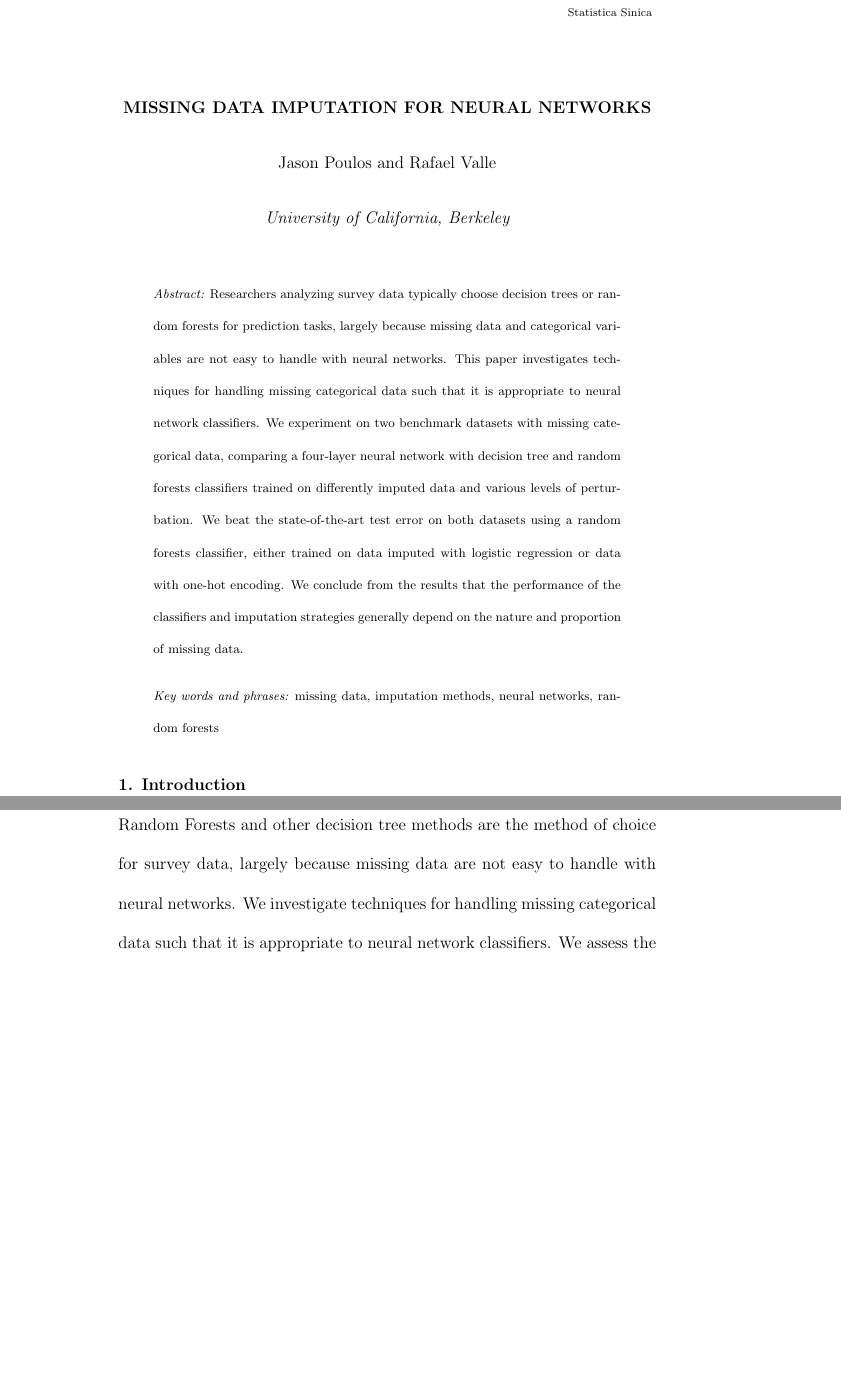
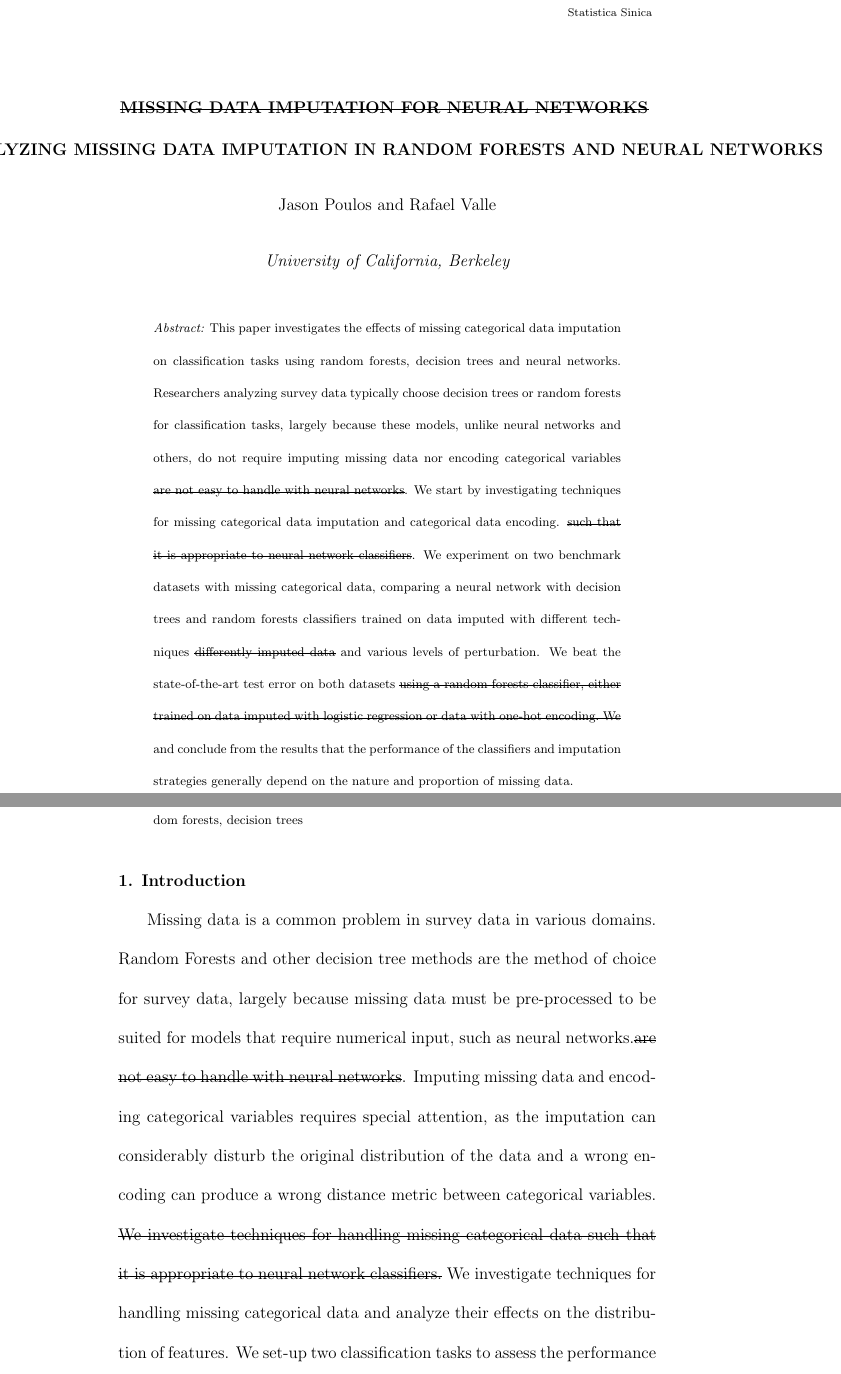
Before and after one commit to rafaelvalle/MDI, a LaTeX book (report/mdi-ss.tex): two parts of pages 1 and 2 of 18 before the commit and two parts of pages 1 and 2 of 19 after it, joined at a grey line, cut so that both start at the same text, the shorter picture padded with empty space. Compiled offline with pdfLaTeX.

Commit message:
modifications on first parts

```diff
--- a/report/mdi-ss.tex
+++ b/report/mdi-ss.tex
@@ -2,6 +2,7 @@
 \usepackage[sectionbib]{natbib}
 \usepackage{array,epsfig,fancyhdr,rotating}
 \usepackage[driverfallback=dvipdfm]{hyperref}
+\usepackage{soul} %for strikeout
 %%%%%%%%%%%%%%%%%%%%%%%%%%%%%%%%%%%%%%%%%%%%%%%%%%%%%%%%%%%%%%%%%%%%%%%%%%%%%%%%%%%%%%%%%%%%%%%%%%%%%%%%%%%%%%%%%%%%%%%%%%%%
 
 \textwidth=31.9pc
@@ -64,7 +65,8 @@
 }\hfill }
 
 \markboth{\hfill{\footnotesize\rm JASON POULOS AND RAFAEL VALLE} \hfill}
-{\hfill {\footnotesize\rm MISSING DATA IMPUTATION FOR NEURAL NETWORKS} \hfill}
+{\hfill {\footnotesize\rm \st{MISSING DATA IMPUTATION FOR NEURAL NETWORKS}
+\\ANALYZING MISSING DATA IMPUTATION IN DECISION TREES, RANDOM FORESTS AND NEURAL NETWORKS} \hfill}
 
 \renewcommand{\thefootnote}{}
 $\ $\par
@@ -72,8 +74,9 @@ $\ $\par
 %%%%%%%%%%%%%%%%%%%%%%%%%%%%%%%%%%%%%%%%%%%%%%%%%%%%%%%%%%%%%%%%%%%%%%%%%%%%%%%%%%%%%%%%%%%%%%%%%%%%%%%%%%%%%%%%%%%%%%%%%%%%
 
 \fontsize{12}{14pt plus.8pt minus .6pt}\selectfont \vspace{0.8pc}
-\centerline{\large\bf MISSING DATA IMPUTATION FOR NEURAL NETWORKS}
-%\vspace{2pt} \centerline{\large\bf IF A SECOND LINE IS NEEDED}
+\centerline{\large\bf \st{MISSING DATA IMPUTATION FOR NEURAL NETWORKS}
+}
+\vspace{2pt} \centerline{\large\bf ANALYZING MISSING DATA IMPUTATION IN RANDOM FORESTS AND NEURAL NETWORKS}
 \vspace{.4cm} \centerline{Jason Poulos and Rafael Valle} \vspace{.4cm} \centerline{\it
 University of California, Berkeley} \vspace{.55cm} \fontsize{9}{11.5pt plus.8pt minus
 .6pt}\selectfont
@@ -82,11 +85,27 @@ University of California, Berkeley} \vspace{.55cm} \fontsize{9}{11.5pt plus.8pt
 
 \begin{quotation}
 \noindent {\it Abstract:}
-Researchers analyzing survey data typically choose decision trees or random forests for prediction tasks, largely because missing data and categorical variables are not easy to handle with neural networks. This paper investigates techniques for handling missing categorical data such that it is appropriate to neural network classifiers. We experiment on two benchmark datasets with missing categorical data, comparing a four-layer neural network with decision tree and random forests classifiers trained on differently imputed data and various levels of perturbation. We beat the state-of-the-art test error on both datasets using a random forests classifier, either trained on data imputed with logistic regression or data with one-hot encoding. We conclude from the results that the performance of the classifiers and imputation strategies generally depend on the nature and proportion of missing data. \par
+This paper investigates the effects of missing categorical data imputation on classification
+tasks using random forests, decision trees and neural networks.
+Researchers analyzing survey data typically choose decision trees or random
+forests for classification tasks, largely because these models, unlike neural
+networks and others, do not require imputing missing data nor encoding categorical
+variables \st{are not easy to handle with neural networks}.
+We start by investigating techniques for missing categorical data imputation
+and categorical data encoding.
+\st{such that it is appropriate to neural network classifiers}. We
+experiment on two benchmark datasets with missing categorical data,
+comparing a neural network with decision trees and random forests classifiers
+trained on data imputed with different techniques \st{differently imputed
+data} and various levels of perturbation. We beat the state-of-the-art test
+error on both datasets \st{using a random forests classifier, either trained
+on data imputed with logistic regression or data with one-hot encoding. We}
+and conclude from the results that the performance of the classifiers and imputation strategies generally depend on the nature and proportion of missing data. \par
 
 \vspace{9pt}
 \noindent {\it Key words and phrases:}
-missing data, imputation methods, neural networks, random forests
+missing data, imputation methods, neural networks, random forests, decision
+    trees
 %Balanced incomplete block design, Hadamard matrix, nearly balanced incomplete block design, orthogonal array.
 \par
 \end{quotation}\par
@@ -102,7 +121,22 @@ missing data, imputation methods, neural networks, random forests
 \setcounter{equation}{0} %-1
 \noindent {\bf 1. Introduction}
 
-Missing data is a common problem in survey data in various domains. Random Forests and other decision tree methods are the method of choice for survey data, largely because missing data are not easy to handle with neural networks. We investigate techniques for handling missing categorical data such that it is appropriate to neural network classifiers. We assess the performance of neural network classifiers in comparison with decision tree and random forests classifiers trained on differently imputed data and for various degrees of perturbation.
+Missing data is a common problem in survey data in various domains. Random
+Forests and other decision tree methods are the method of choice for survey
+data, largely because missing data must be pre-processed to be suited for models
+that require numerical input, such as neural networks.\st{are not easy to handle with neural
+networks}. Imputing missing data and encoding categorical variables requires
+special attention, as the imputation can considerably disturb the original
+distribution of the data and a wrong encoding can produce a wrong distance
+metric between categorical variables. \st{We investigate techniques for handling
+missing categorical data such that it is appropriate to neural network
+classifiers.} We investigate techniques for handling missing categorical data
+and analyze their effects on the distribution of features. We set-up two
+classification tasks to assess the performance of neural network classifiers in
+comparison with decision tree and random forests classifiers trained on
+differently imputed data and for various degrees of perturbation. \textbf{I
+think we should say more about missing data and categorical variable encoding,
+including refs.}
 
 After briefly reviewing related works in Section 2 we experiment on benchmark datasets and compare our results with the state-of-the-art in Section 3. Finally, we draw conclusions in Section 4.
 \par
@@ -121,0 +153 @@ including unnecessarily increasing model complexity or feature dimensionality
+Common techniques for handling categorical data \st{in
@@ -137,6 +174,10 @@ described by a second-order polynomial, for example \citep{fayyad1996data}.
+\noindent {\bf 2.2. \st{Techniques for handling missing data}Missing Data
+Imputation} \label{section:techniques}
 Several techniques for data imputation (i.e., replace missing values with plausible ones) and
 direct estimation (i.e., all missing data is analyzed using a maximum likelihood
-approach) have been proposed \citep{de2003prevention}. We compare seven different imputation techniques within the following five categories which are commonly found in the previous work on missing data imputation \citep{batista2003analysis}:
+approach \textbf{not always maximum likelihood, say we use Regression, which
+usually is not done via ML, or NN to predict the
+value} have been proposed \citep{de2003prevention}. We compare seven different imputation techniques within the following five categories which are commonly found in the previous work on missing data imputation \citep{batista2003analysis}:
 
 \begin{labeling}{MDI}
 
@@ -150,4 +191,4 @@ Train a classification algorithm --- such as logistic regression, random forests
 %Perform factor analysis (e.g., PCA) on the design matrix, project the design matrix onto the first $N$ eigenvectors and replace the missing values by the values that might be given by the projected design matrix.
 
 \item[Random replacement]
-One observation with missing data is randomly replaced with another non-sampled observation.
+    The observation with missing data is randomly replaced with another
```
Also changed, not shown: report/mdi-ss.tex (21 more changed lines).
